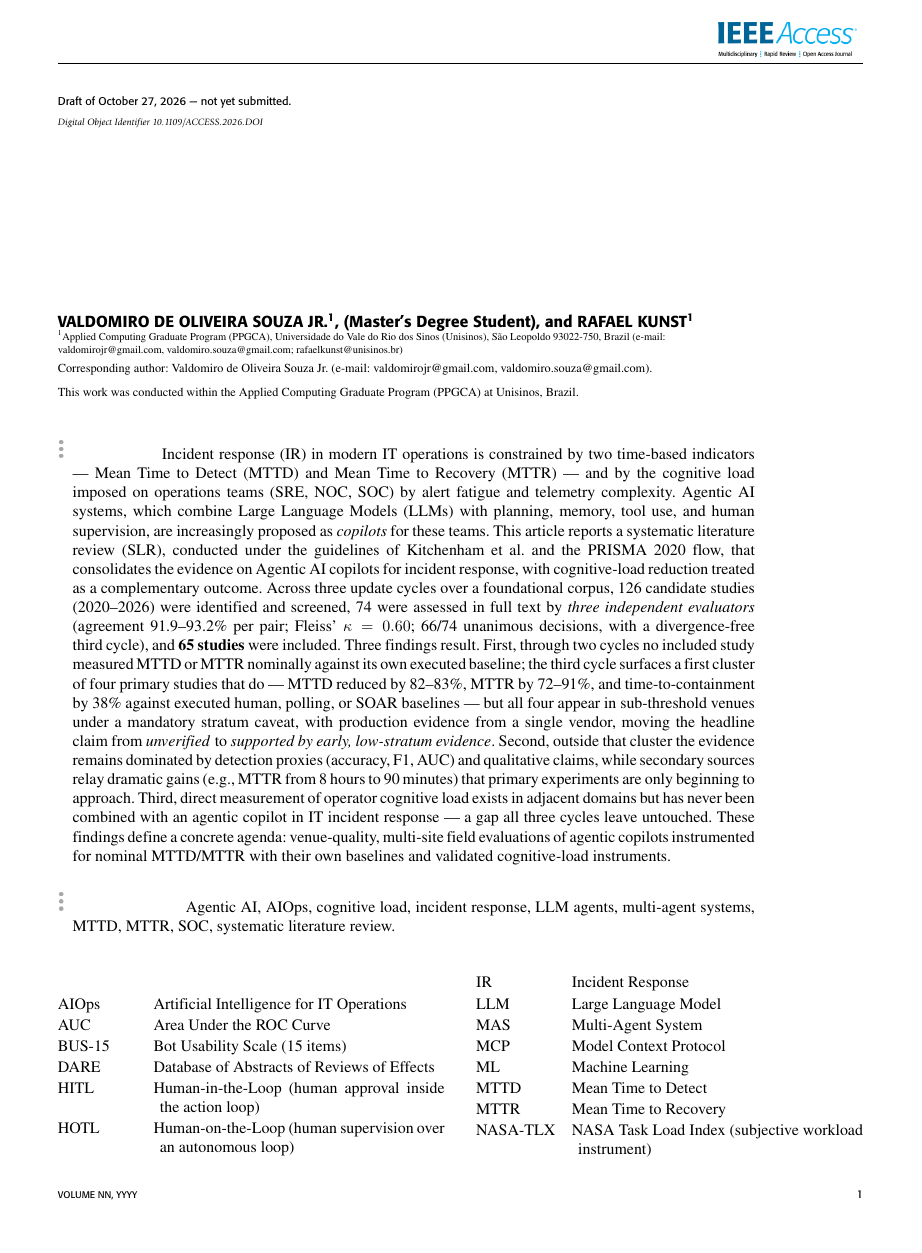
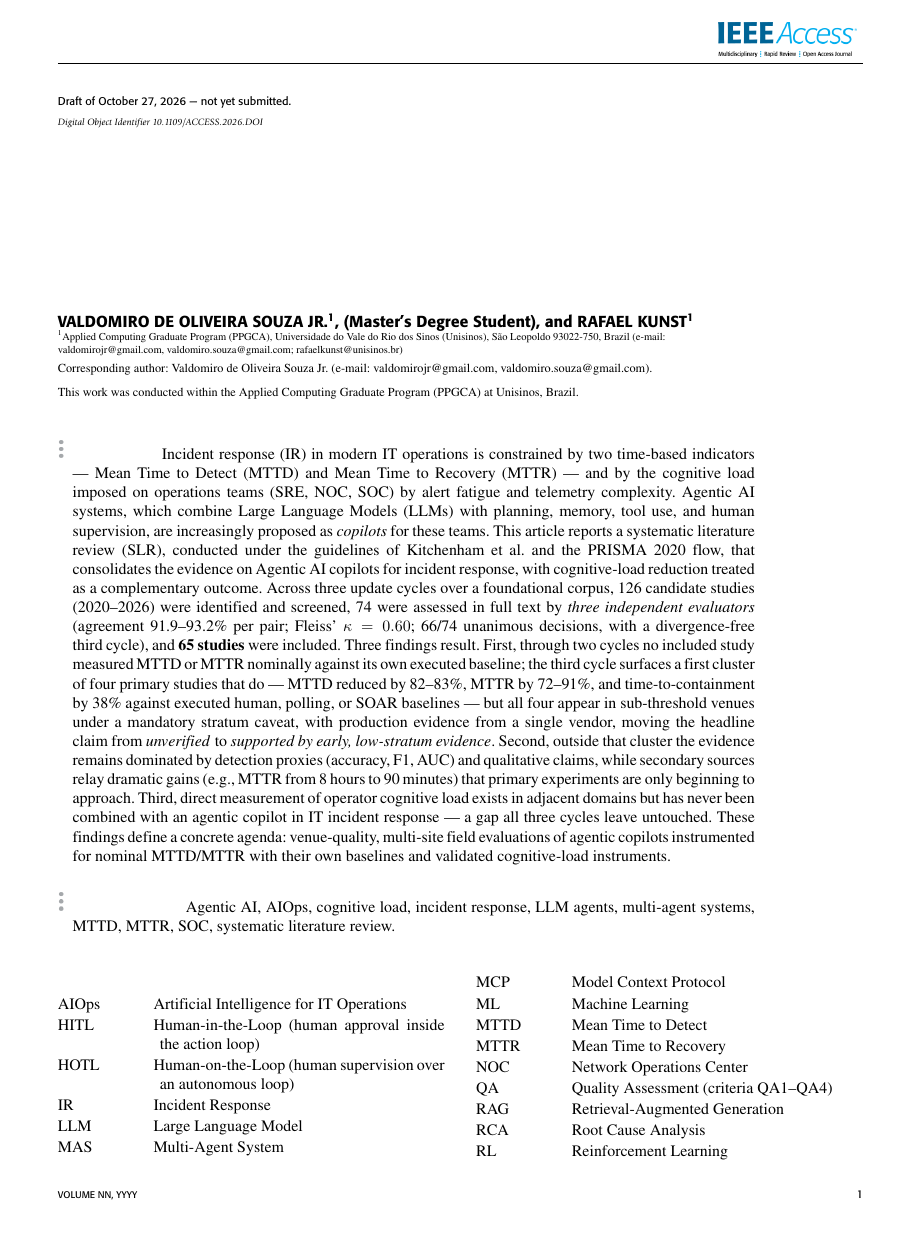
Before and after one commit to valdomirosouza/Unisinos-Mestrado-TrabalhoII, a LaTeX paper (artigo/main.tex): page 1 of 12. The pictures show the PDF file artigo/main.pdf that the author committed with the source.

Commit message:
Article: trim Nomenclature to 20 entries (author request)
Removed AUC, BUS-15, DARE, NASA-TLX, PdM, PICOC, PRISMA, RQ, SJR and SLR
from the Nomenclature list (methodology/instrument acronyms already
expanded at first use in the text), keeping the 20 domain and agentic-AI
terms. Recompiled clean: 12 pages, 0 LaTeX errors, no new overfulls.

Co-Authored-By: Claude Fable 5 <noreply@anthropic.com>
Claude-Session: https://claude.ai/code/session_01P9tjzaGH9mAAH3YGTVenur

```diff
--- a/artigo/main.tex
+++ b/artigo/main.tex
@@ -105,9 +105,6 @@ multi-agent systems, MTTD, MTTR, SOC, systematic literature review.
 \begingroup
 \setlength{\parindent}{0pt}\setlength{\parskip}{1.2pt}
 \par\hangindent 6.4em\noindent\hbox to 6.0em{AIOps\hfil}Artificial Intelligence for IT Operations
-\par\hangindent 6.4em\noindent\hbox to 6.0em{AUC\hfil}Area Under the ROC Curve
-\par\hangindent 6.4em\noindent\hbox to 6.0em{BUS-15\hfil}Bot Usability Scale (15 items)
-\par\hangindent 6.4em\noindent\hbox to 6.0em{DARE\hfil}Database of Abstracts of Reviews of Effects
 \par\hangindent 6.4em\noindent\hbox to 6.0em{HITL\hfil}Human-in-the-Loop (human approval inside the action loop)
 \par\hangindent 6.4em\noindent\hbox to 6.0em{HOTL\hfil}Human-on-the-Loop (human supervision over an autonomous loop)
 \par\hangindent 6.4em\noindent\hbox to 6.0em{IR\hfil}Incident Response
@@ -117,5 +114,4 @@ multi-agent systems, MTTD, MTTR, SOC, systematic literature review.
 \par\hangindent 6.4em\noindent\hbox to 6.0em{ML\hfil}Machine Learning
 \par\hangindent 6.4em\noindent\hbox to 6.0em{MTTD\hfil}Mean Time to Detect
 \par\hangindent 6.4em\noindent\hbox to 6.0em{MTTR\hfil}Mean Time to Recovery
-\par\hangindent 6.4em\noindent\hbox to 6.0em{NASA-TLX\hfil}NASA Task Load Index (subjective workload instrument)
 \par\hangindent 6.4em\noindent\hbox to 6.0em{NOC\hfil}Network Operations Center
```
Also changed, not shown: artigo/README.md, artigo/main.pdf, artigo/main.tex (6 more changed lines).
